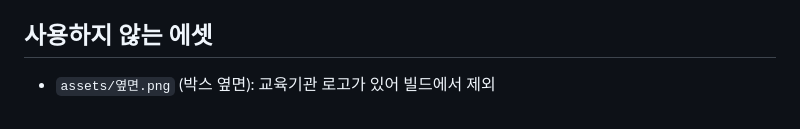
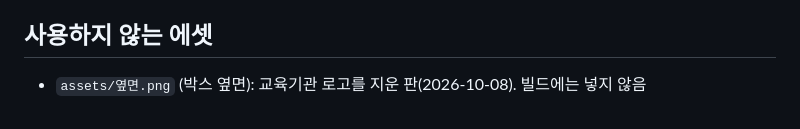
Before and after one commit to yong124/gyeolsa, a Markdown page: game/CREDITS.md, the part around the change. GitHub-like rendering.

```diff
--- a/game/CREDITS.md
+++ b/game/CREDITS.md
@@ -38,4 +38,4 @@
 엔딩의 "실제 역사에서는" 문구(`data/text.json`의 `history_notes`)는 널리 알려진 사실만 담았습니다. 배포 전에 원작 팀이 한 번 더 확인합니다 (PRD Q8).
 
 ## 사용하지 않는 에셋
-- `assets/옆면.png` (박스 옆면): 교육기관 로고가 있어 빌드에서 제외
+- `assets/옆면.png` (박스 옆면): 교육기관 로고를 지운 판(2026-10-08). 빌드에는 넣지 않음
```
Also changed, not shown: portfolio/초안.md (+1 -1 lines).
